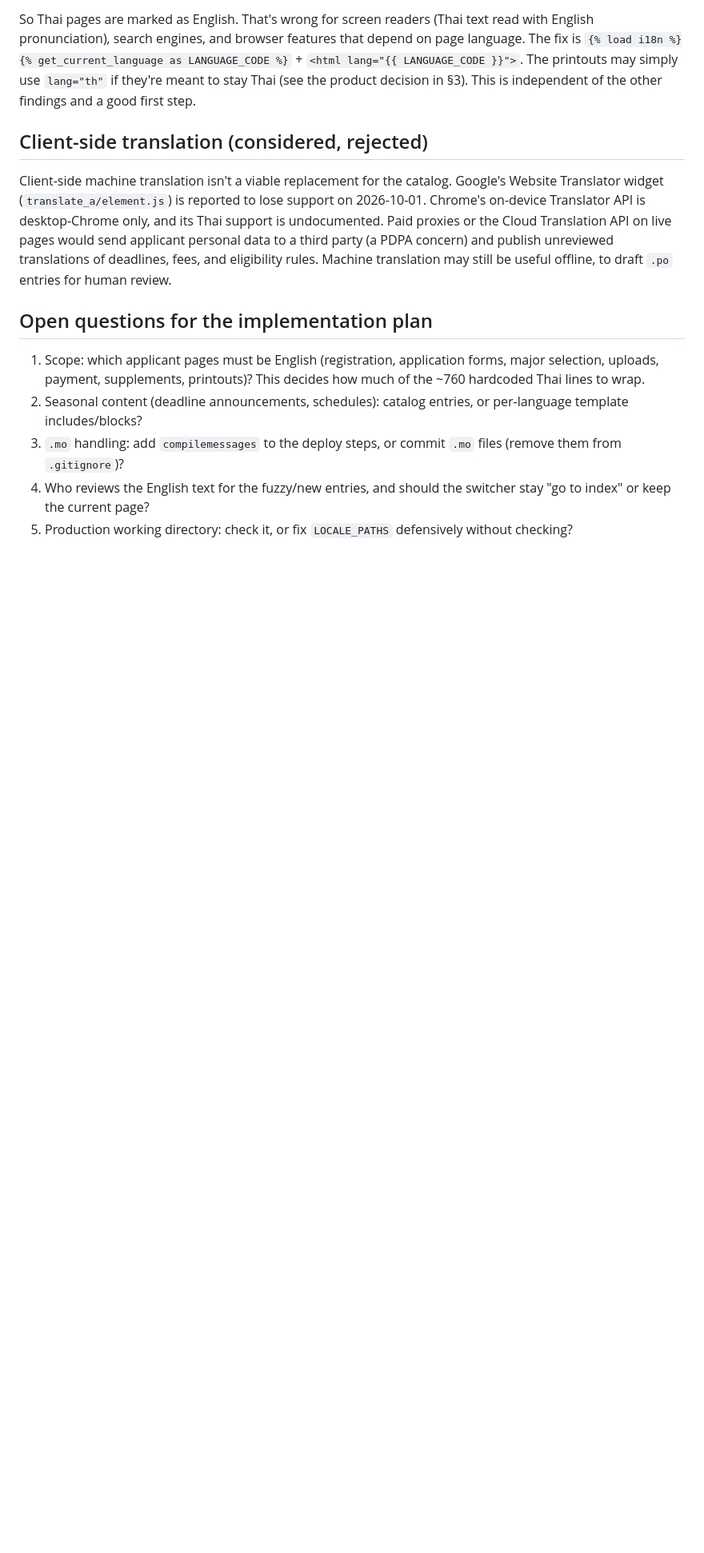
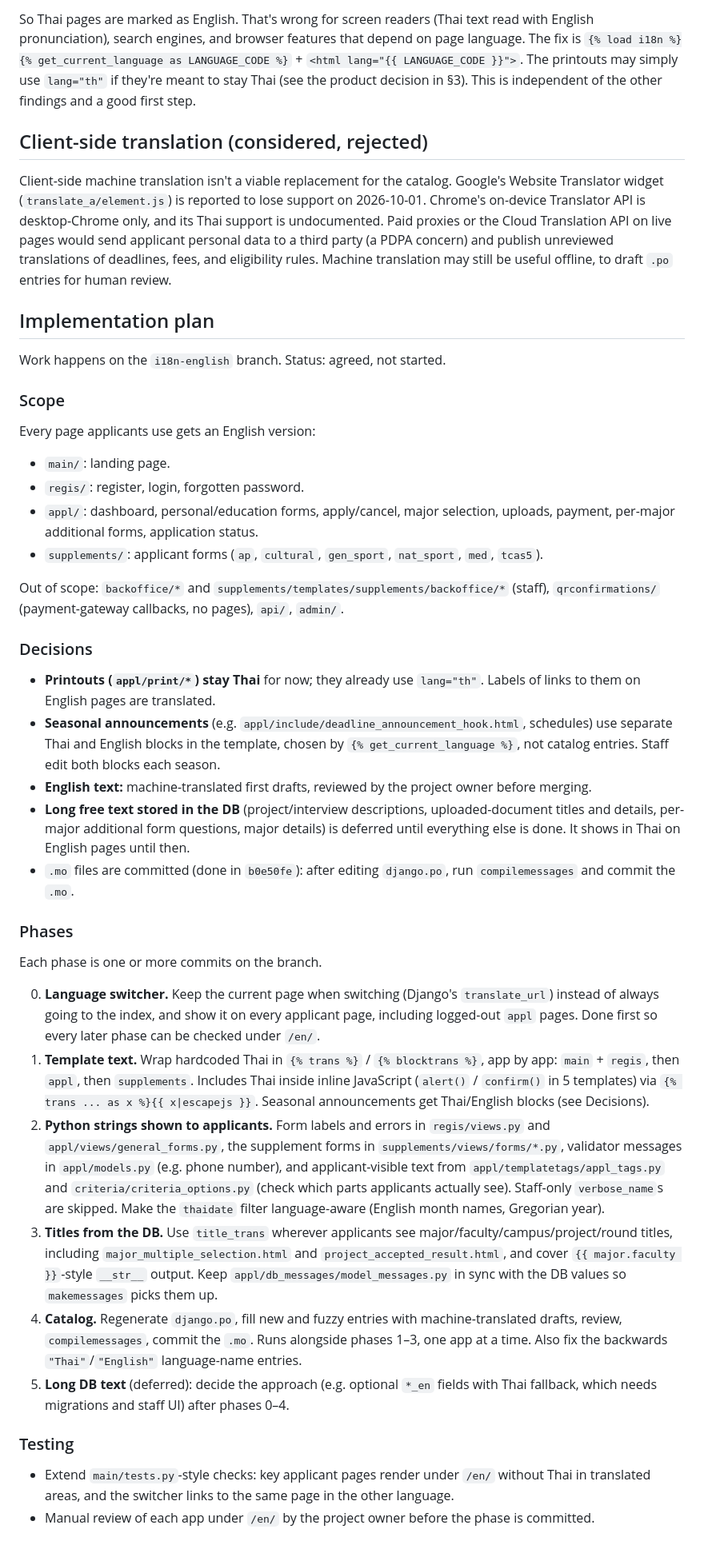
Before and after one commit to jittat/admapp, a Markdown page: docs/i18n-status.md, the part around one of its changes. Shown at 80% size. GitHub-like rendering; blank space fills up the shorter version.

Commit message:
added i18n implementation plan to status doc
Co-Authored-By: Claude Opus 5.5 <noreply@anthropic.com>

```diff
--- a/docs/i18n-status.md
+++ b/docs/i18n-status.md
@@ -181,16 +181,82 @@ translations of deadlines, fees, and eligibility rules. Machine
 translation may still be useful offline, to draft `.po` entries for human
 review.
 
-## Open questions for the implementation plan
+## Implementation plan
 
-1. Scope: which applicant pages must be English (registration, application
-   forms, major selection, uploads, payment, supplements, printouts)? This
-   decides how much of the ~760 hardcoded Thai lines to wrap.
-2. Seasonal content (deadline announcements, schedules): catalog entries,
-   or per-language template includes/blocks?
-3. `.mo` handling: add `compilemessages` to the deploy steps, or commit
-   `.mo` files (remove them from `.gitignore`)?
-4. Who reviews the English text for the fuzzy/new entries, and should the
-   switcher stay "go to index" or keep the current page?
-5. Production working directory: check it, or fix `LOCALE_PATHS`
-   defensively without checking?
+Work happens on the `i18n-english` branch. Status: agreed, not started.
+
+### Scope
+
+Every page applicants use gets an English version:
+
+- `main/`: landing page.
+- `regis/`: register, login, forgotten password.
+- `appl/`: dashboard, personal/education forms, apply/cancel, major
+  selection, uploads, payment, per-major additional forms, application
+  status.
+- `supplements/`: applicant forms (`ap`, `cultural`, `gen_sport`,
+  `nat_sport`, `med`, `tcas5`).
+
+Out of scope: `backoffice/*` and `supplements/templates/supplements/backoffice/*`
+(staff), `qrconfirmations/` (payment-gateway callbacks, no pages), `api/`,
+`admin/`.
+
+### Decisions
+
+- **Printouts (`appl/print/*`) stay Thai** for now; they already use
+  `lang="th"`. Labels of links to them on English pages are translated.
+- **Seasonal announcements** (e.g. `appl/include/deadline_announcement_hook.html`,
+  schedules) use separate Thai and English blocks in the template, chosen
+  by `{% get_current_language %}`, not catalog entries. Staff edit both
+  blocks each season.
+- **English text:** machine-translated first drafts, reviewed by the
+  project owner before merging.
+- **Long free text stored in the DB** (project/interview descriptions,
+  uploaded-document titles and details, per-major additional form
+  questions, major details) is deferred until everything else is done.
+  It shows in Thai on English pages until then.
+- `.mo` files are committed (done in `b0e50fe`): after editing
+  `django.po`, run `compilemessages` and commit the `.mo`.
+
+### Phases
+
+Each phase is one or more commits on the branch.
+
+0. **Language switcher.** Keep the current page when switching (Django's
+   `translate_url`) instead of always going to the index, and show it on
+   every applicant page, including logged-out `appl` pages. Done first so
+   every later phase can be checked under `/en/`.
+1. **Template text.** Wrap hardcoded Thai in `{% trans %}` /
+   `{% blocktrans %}`, app by app: `main` + `regis`, then `appl`, then
+   `supplements`. Includes Thai inside inline JavaScript (`alert()` /
+   `confirm()` in 5 templates) via `{% trans ... as x %}{{ x|escapejs }}`.
+   Seasonal announcements get Thai/English blocks (see Decisions).
+2. **Python strings shown to applicants.** Form labels and errors in
+   `regis/views.py` and `appl/views/general_forms.py`, the supplement forms
+   in `supplements/views/forms/*.py`, validator messages in
+   `appl/models.py` (e.g. phone number), and applicant-visible text from
+   `appl/templatetags/appl_tags.py` and `criteria/criteria_options.py`
+   (check which parts applicants actually see). Staff-only `verbose_name`s
+   are skipped. Make the `thaidate` filter language-aware (English month
+   names, Gregorian year).
+3. **Titles from the DB.** Use `title_trans` wherever applicants see
+   major/faculty/campus/project/round titles, including
+   `major_multiple_selection.html` and `project_accepted_result.html`, and
+   cover `{{ major.faculty }}`-style `__str__` output. Keep
+   `appl/db_messages/model_messages.py` in sync with the DB values so
+   `makemessages` picks them up.
+4. **Catalog.** Regenerate `django.po`, fill new and fuzzy entries with
+   machine-translated drafts, review, `compilemessages`, commit the `.mo`.
+   Runs alongside phases 1–3, one app at a time. Also fix the backwards
+   `"Thai"`/`"English"` language-name entries.
+5. **Long DB text** (deferred): decide the approach (e.g. optional
+   `*_en` fields with Thai fallback, which needs migrations and staff UI)
+   after phases 0–4.
+
+### Testing
+
+- Extend `main/tests.py`-style checks: key applicant pages render under
+  `/en/` without Thai in translated areas, and the switcher links to the
+  same page in the other language.
+- Manual review of each app under `/en/` by the project owner before the
+  phase is committed.
```
Also changed, not shown: other parts of docs/i18n-status.md (+1 -1 lines).
